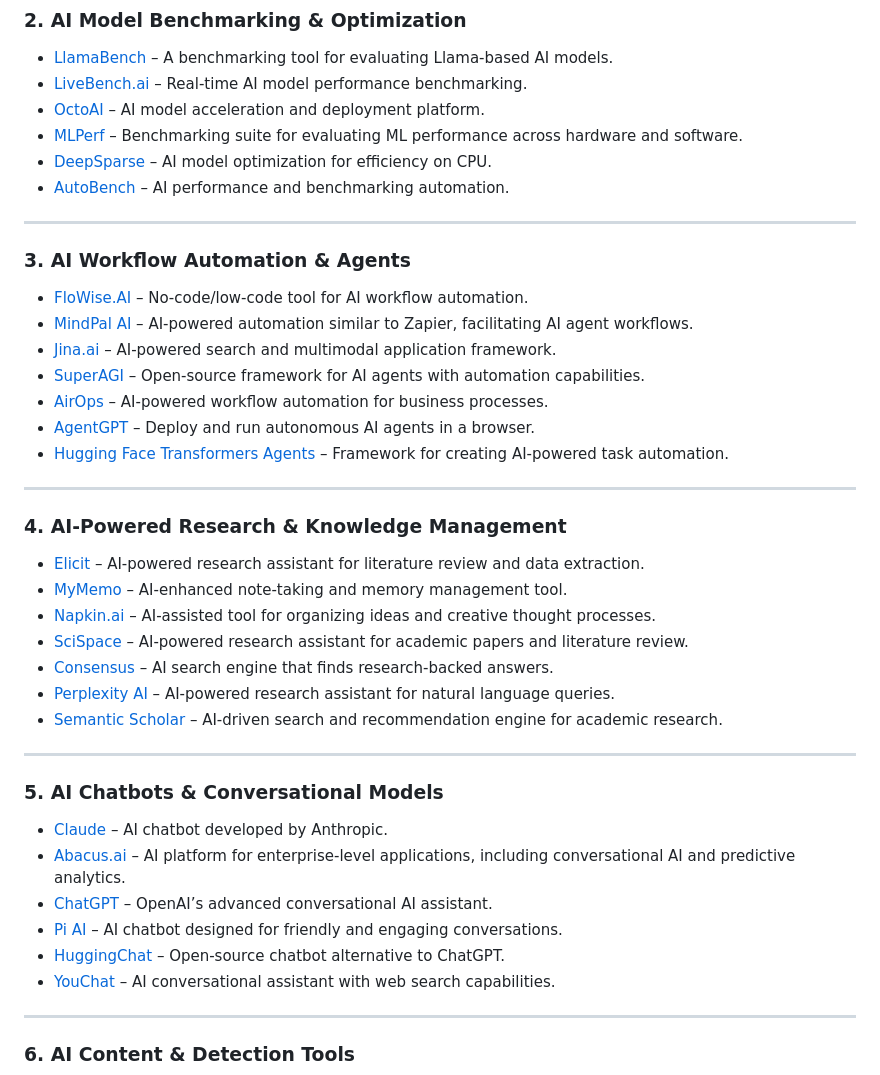
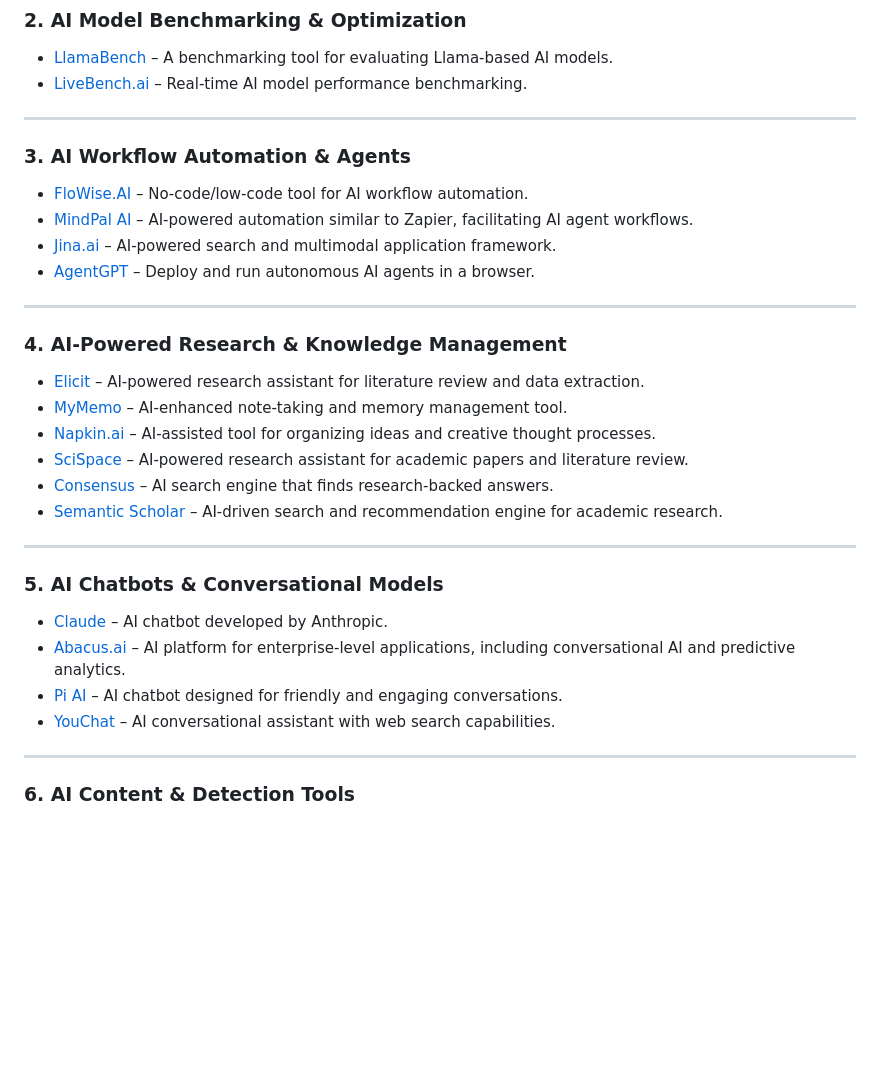
Before and after one commit to ryanmaclean/ai-tools-experiments, a Markdown page: README.md, the part around the change. Drawn GitHub-style; blank space fills up the shorter version.

```diff
--- a/README.md
+++ b/README.md
@@ -18,10 +18,6 @@ Collection of AI related tools to investigate.
 ### 2. AI Model Benchmarking & Optimization
 - [LlamaBench](https://github.com/ggerganov/llama.cpp/blob/master/examples/llama-bench/README.md) – A benchmarking tool for evaluating Llama-based AI models.
 - [LiveBench.ai](https://livebench.ai) – Real-time AI model performance benchmarking.
-- [OctoAI](https://octoai.cloud/) – AI model acceleration and deployment platform.
-- [MLPerf](https://mlcommons.org/en/) – Benchmarking suite for evaluating ML performance across hardware and software.
-- [DeepSparse](https://neuralmagic.com/deepsparse/) – AI model optimization for efficiency on CPU.
-- [AutoBench](https://autobench.dev/) – AI performance and benchmarking automation.
 
 ---
 
@@ -29,10 +25,7 @@ Collection of AI related tools to investigate.
 - [FloWise.AI](https://flowiseai.com/) – No-code/low-code tool for AI workflow automation.
 - [MindPal AI](https://mindpal.space/) – AI-powered automation similar to Zapier, facilitating AI agent workflows.
 - [Jina.ai](https://jina.ai) – AI-powered search and multimodal application framework.
-- [SuperAGI](https://superagi.com/) – Open-source framework for AI agents with automation capabilities.
-- [AirOps](https://www.airops.com/) – AI-powered workflow automation for business processes.
 - [AgentGPT](https://agentgpt.reworkd.ai/) – Deploy and run autonomous AI agents in a browser.
-- [Hugging Face Transformers Agents](https://huggingface.co/docs/transformers/main/en/transformers_agents) – Framework for creating AI-powered task automation.
 
 ---
 
@@ -42,7 +35,6 @@ Collection of AI related tools to investigate.
 - [Napkin.ai](https://www.napkin.ai/) – AI-assisted tool for organizing ideas and creative thought processes.
 - [SciSpace](https://typeset.io/) – AI-powered research assistant for academic papers and literature review.
 - [Consensus](https://consensus.app/) – AI search engine that finds research-backed answers.
-- [Perplexity AI](https://www.perplexity.ai/) – AI-powered research assistant for natural language queries.
 - [Semantic Scholar](https://www.semanticscholar.org/) – AI-driven search and recommendation engine for academic research.
 
 ---
@@ -50,9 +42,7 @@ Collection of AI related tools to investigate.
 ### 5. AI Chatbots & Conversational Models
 - [Claude](https://claude.ai/login?returnTo=%2F%3F) – AI chatbot developed by Anthropic.
 - [Abacus.ai](https://abacus.ai/) – AI platform for enterprise-level applications, including conversational AI and predictive analytics.
-- [ChatGPT](https://chat.openai.com/) – OpenAI’s advanced conversational AI assistant.
 - [Pi AI](https://heypi.com/) – AI chatbot designed for friendly and engaging conversations.
-- [HuggingChat](https://huggingface.co/chat/) – Open-source chatbot alternative to ChatGPT.
 - [YouChat](https://you.com/chat) – AI conversational assistant with web search capabilities.
 
 ---
```
